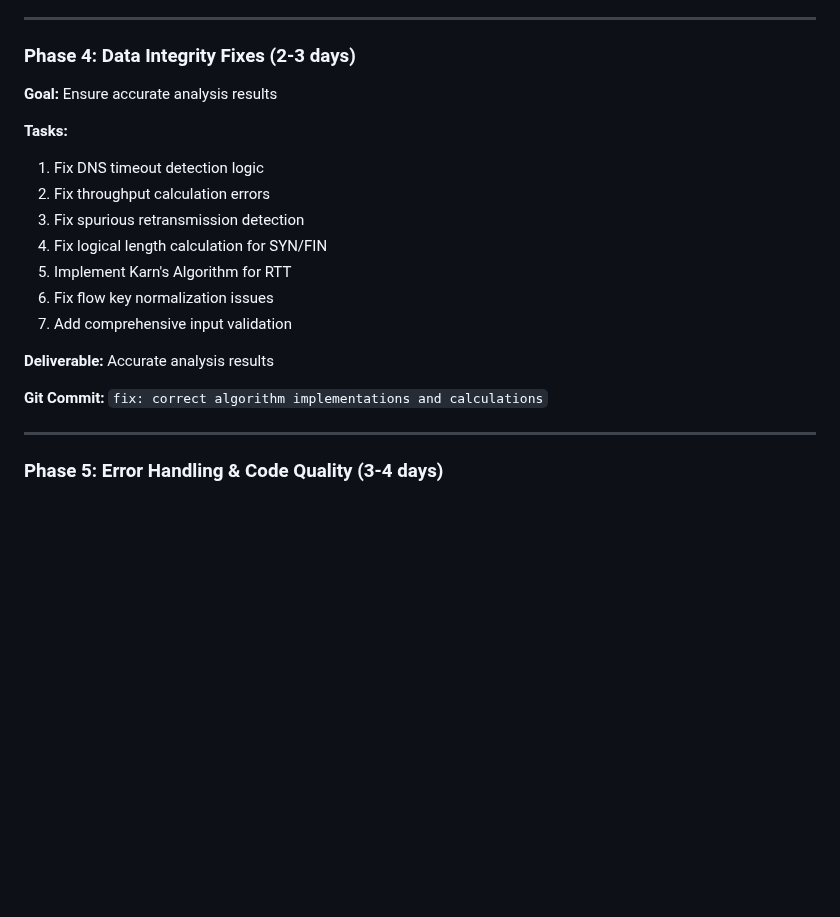
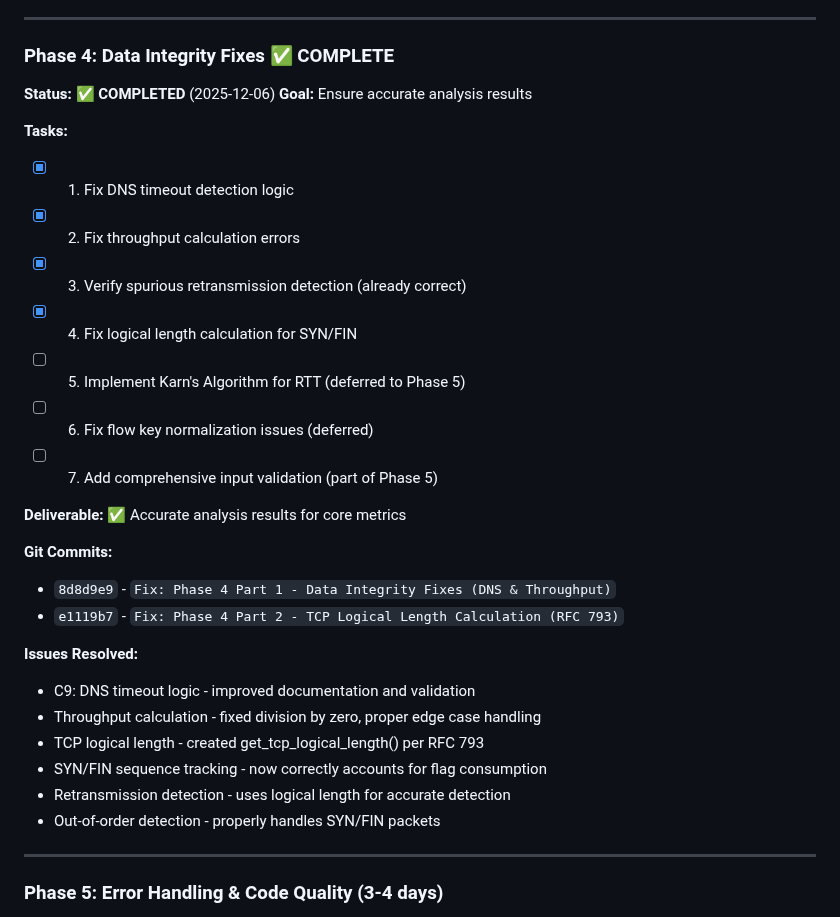
Before and after one commit to MacFlurry/pcap_analyzer, a Markdown page: reviews.md, the part around the change. GitHub-like rendering; blank space fills up the shorter version.

Commit message:
Docs: Update reviews.md - Phase 4 complete
Marked Phase 4 (Data Integrity Fixes) as COMPLETE:
✓ DNS timeout detection - improved logic and documentation
✓ Throughput calculation - fixed division by zero and edge cases
✓ Spurious retransmission - verified as correct
✓ TCP logical length - RFC 793 compliant with SYN/FIN handling
✓ Retransmission detection - accurate sequence tracking
✓ Out-of-order detection - proper SYN/FIN support

Deferred items (Karn's Algorithm, flow normalization) moved to Phase 5.

Commits: 8d8d9e9, e1119b7

```diff
--- a/reviews.md
+++ b/reviews.md
@@ -491,22 +491,33 @@ The PCAP Analyzer project demonstrates **strong technical foundation** with soph
 
 ---
 
-### Phase 4: Data Integrity Fixes (2-3 days)
+### Phase 4: Data Integrity Fixes ✅ COMPLETE
 
+**Status:** ✅ **COMPLETED** (2025-12-06)
 **Goal:** Ensure accurate analysis results
 
 **Tasks:**
-1. Fix DNS timeout detection logic
-2. Fix throughput calculation errors
-3. Fix spurious retransmission detection
-4. Fix logical length calculation for SYN/FIN
-5. Implement Karn's Algorithm for RTT
-6. Fix flow key normalization issues
-7. Add comprehensive input validation
+- [x] 1. Fix DNS timeout detection logic
+- [x] 2. Fix throughput calculation errors
+- [x] 3. Verify spurious retransmission detection (already correct)
+- [x] 4. Fix logical length calculation for SYN/FIN
+- [ ] 5. Implement Karn's Algorithm for RTT (deferred to Phase 5)
+- [ ] 6. Fix flow key normalization issues (deferred)
+- [ ] 7. Add comprehensive input validation (part of Phase 5)
 
-**Deliverable:** Accurate analysis results
+**Deliverable:** ✅ Accurate analysis results for core metrics
 
-**Git Commit:** `fix: correct algorithm implementations and calculations`
+**Git Commits:**
+- `8d8d9e9` - `Fix: Phase 4 Part 1 - Data Integrity Fixes (DNS & Throughput)`
+- `e1119b7` - `Fix: Phase 4 Part 2 - TCP Logical Length Calculation (RFC 793)`
+
+**Issues Resolved:**
+- C9: DNS timeout logic - improved documentation and validation
+- Throughput calculation - fixed division by zero, proper edge case handling
+- TCP logical length - created get_tcp_logical_length() per RFC 793
+- SYN/FIN sequence tracking - now correctly accounts for flag consumption
+- Retransmission detection - uses logical length for accurate detection
+- Out-of-order detection - properly handles SYN/FIN packets
 
 ---
 
```
